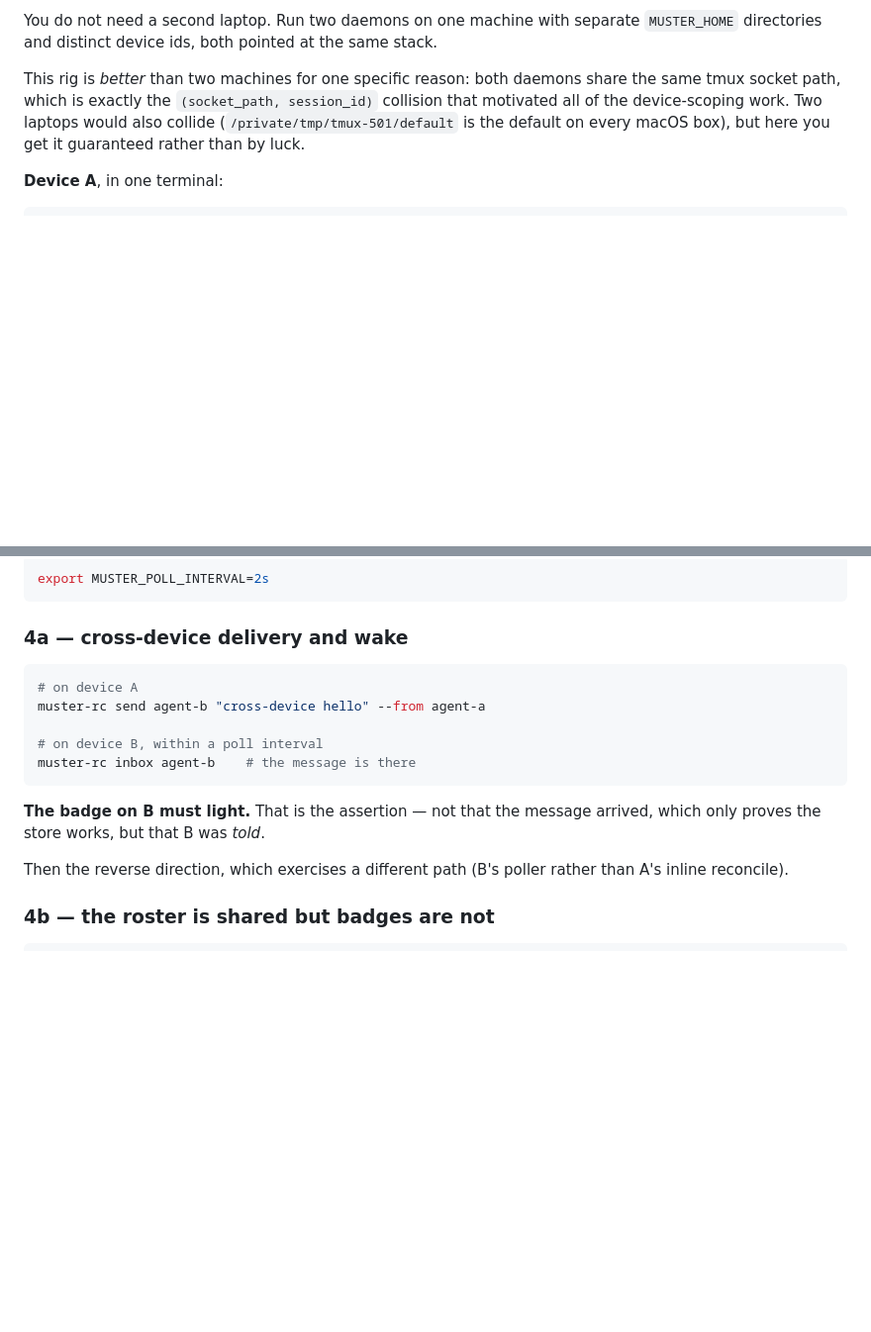
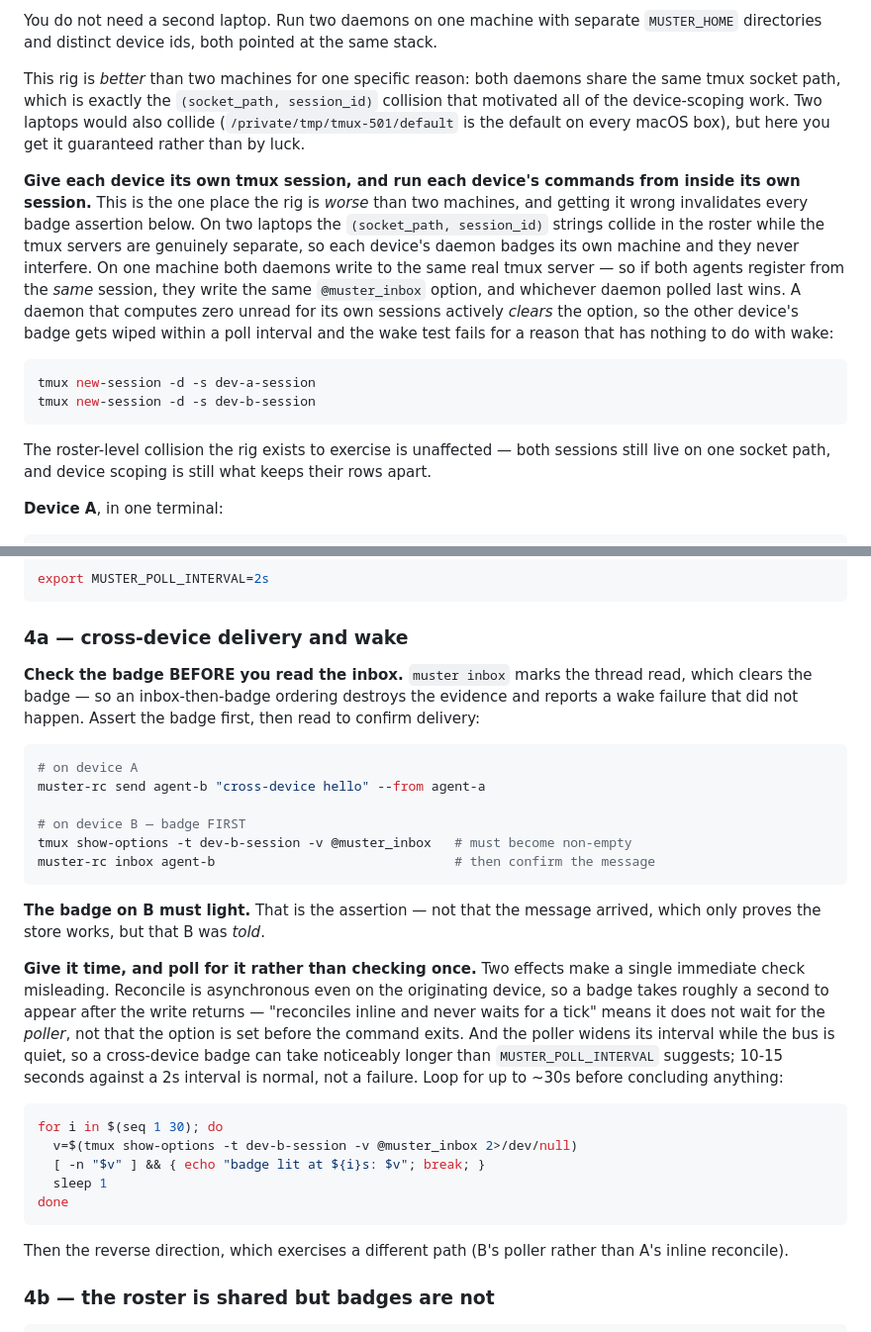
Before and after one commit to schuettc/muster, a Markdown page: docs/hosted-backend-testing.md, 2 parts joined by grey strips. Shown at 99% size. Rendered like a GitHub page; blank space fills up the shorter version.

Commit message:
docs(testing): the one-machine rig conflates badges; assert them correctly
Stage 4 ran green on the hosted backend — cross-device delivery, wake,
badge scoping, and the originated-thread arm all pass — but three things in
the plan produced false failures first, and every one of them was the plan's
fault rather than the code's.

The rig puts both devices' agents in whatever tmux session the operator
happens to be in. On two laptops the (socket_path, session_id) strings
collide in the roster while the tmux servers are genuinely separate, so each
device badges its own machine. On one machine both daemons write the same
real @muster_inbox option, and a daemon that computes zero unread for its own
sessions actively CLEARS it — so the other device's badge is wiped within a
poll interval and the wake test fails for a reason unrelated to wake. Each
device now gets its own tmux session; the roster-level collision the rig
exists to exercise is unaffected.

`muster inbox` marks read, so checking the inbox before the badge clears the
evidence and reports a wake failure that did not happen. The order is now
badge first, inbox second, and said as an instruction rather than left to
the reader.

A single immediate badge check is misleading twice over. Reconcile is
asynchronous even on the originating device — "reconciles inline and never
waits for a tick" means it does not wait for the POLLER, not that the option
is set before the command returns, and it takes about a second. And the
poller widens while the bus is quiet, so a cross-device badge took 11s
against a 2s interval in practice. The plan now says to loop for ~30s.

````diff
--- a/docs/hosted-backend-testing.md
+++ b/docs/hosted-backend-testing.md
@@ -271,6 +271,27 @@ session_id)` collision that motivated all of the device-scoping work. Two
 laptops would also collide (`/private/tmp/tmux-501/default` is the default on
 every macOS box), but here you get it guaranteed rather than by luck.
 
+**Give each device its own tmux session, and run each device's commands from
+inside its own session.** This is the one place the rig is *worse* than two
+machines, and getting it wrong invalidates every badge assertion below. On two
+laptops the `(socket_path, session_id)` strings collide in the roster while the
+tmux servers are genuinely separate, so each device's daemon badges its own
+machine and they never interfere. On one machine both daemons write to the same
+real tmux server — so if both agents register from the *same* session, they
+write the same `@muster_inbox` option, and whichever daemon polled last wins.
+A daemon that computes zero unread for its own sessions actively *clears* the
+option, so the other device's badge gets wiped within a poll interval and the
+wake test fails for a reason that has nothing to do with wake:
+
+```bash
+tmux new-session -d -s dev-a-session
+tmux new-session -d -s dev-b-session
+```
+
+The roster-level collision the rig exists to exercise is unaffected — both
+sessions still live on one socket path, and device scoping is still what keeps
+their rows apart.
+
 **Device A**, in one terminal:
 
 ```bash
@@ -305,16 +326,40 @@ export MUSTER_POLL_INTERVAL=2s
 
 ### 4a — cross-device delivery and wake
 
+**Check the badge BEFORE you read the inbox.** `muster inbox` marks the thread
+read, which clears the badge — so an inbox-then-badge ordering destroys the
+evidence and reports a wake failure that did not happen. Assert the badge
+first, then read to confirm delivery:
+
 ```bash
 # on device A
 muster-rc send agent-b "cross-device hello" --from agent-a
 
-# on device B, within a poll interval
-muster-rc inbox agent-b    # the message is there
+# on device B — badge FIRST
+tmux show-options -t dev-b-session -v @muster_inbox   # must become non-empty
+muster-rc inbox agent-b                               # then confirm the message
 ```
 
 **The badge on B must light.** That is the assertion — not that the message
 arrived, which only proves the store works, but that B was *told*.
+
+**Give it time, and poll for it rather than checking once.** Two effects make a
+single immediate check misleading. Reconcile is asynchronous even on the
+originating device, so a badge takes roughly a second to appear after the write
+returns — "reconciles inline and never waits for a tick" means it does not wait
+for the *poller*, not that the option is set before the command exits. And the
+poller widens its interval while the bus is quiet, so a cross-device badge can
+take noticeably longer than `MUSTER_POLL_INTERVAL` suggests; 10-15 seconds
+against a 2s interval is normal, not a failure. Loop for up to ~30s before
+concluding anything:
+
+```bash
+for i in $(seq 1 30); do
+  v=$(tmux show-options -t dev-b-session -v @muster_inbox 2>/dev/null)
+  [ -n "$v" ] && { echo "badge lit at ${i}s: $v"; break; }
+  sleep 1
+done
+```
 
 Then the reverse direction, which exercises a different path (B's poller rather
 than A's inline reconcile).
````
